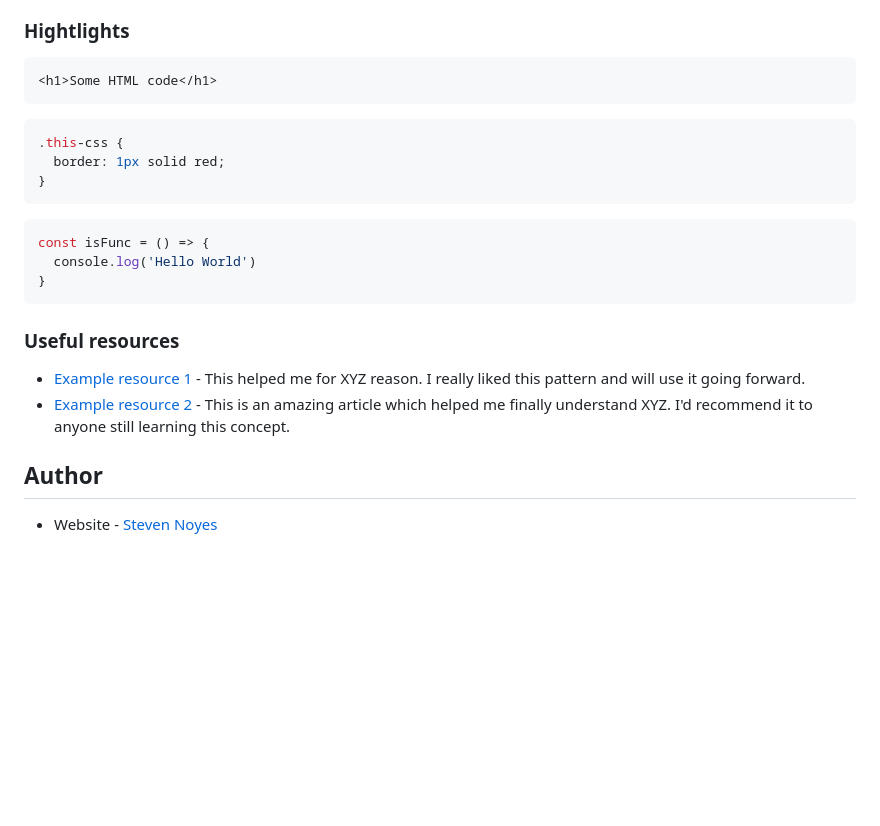
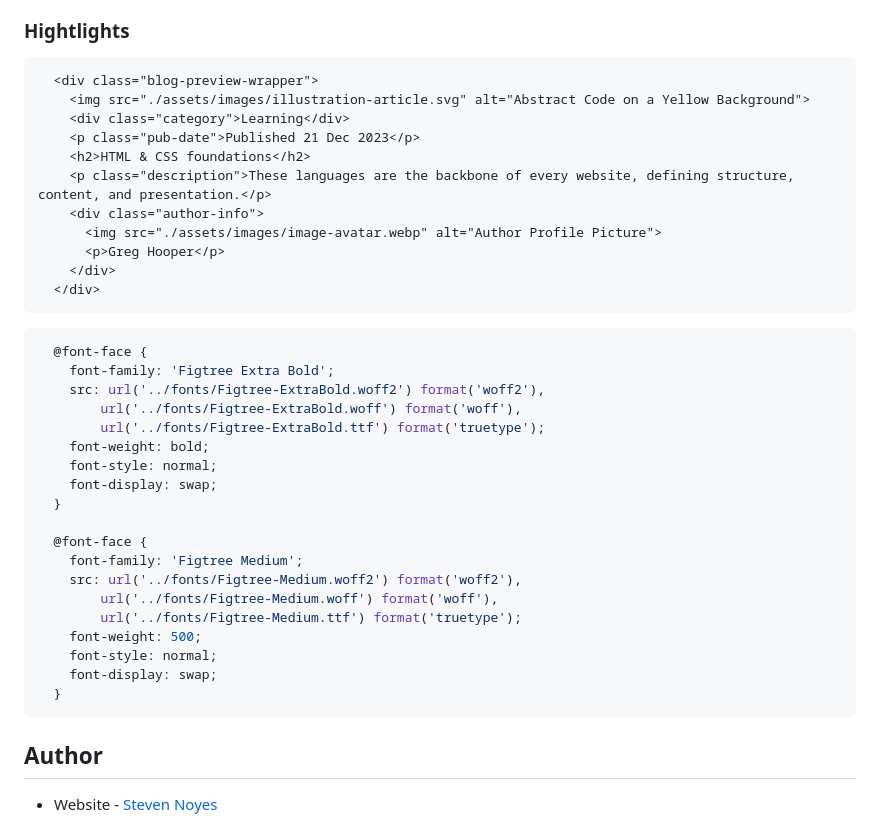
Before and after one commit to SteveNoyes/blog-preview-card, a Markdown page: README.md, the part around the change printed below. GitHub-like rendering; blank space fills up the shorter version.

````diff
--- a/README.md
+++ b/README.md
@@ -41,23 +39,40 @@ Users should be able to:
 ### Hightlights
 
 ```html
-<h1>Some HTML code</h1>
-```
-```css
-.this-css {
-  border: 1px solid red;
-}
-```
-```js
-const isFunc = () => {
-  console.log('Hello World')
-}
+  <div class="blog-preview-wrapper">
+    <img src="./assets/images/illustration-article.svg" alt="Abstract Code on a Yellow Background">
+    <div class="category">Learning</div>
+    <p class="pub-date">Published 21 Dec 2023</p>
+    <h2>HTML & CSS foundations</h2>
+    <p class="description">These languages are the backbone of every website, defining structure, content, and presentation.</p>
+    <div class="author-info">
+      <img src="./assets/images/image-avatar.webp" alt="Author Profile Picture">
+      <p>Greg Hooper</p>
+    </div>
+  </div>
 ```
 
-### Useful resources
+```css
+  @font-face {
+    font-family: 'Figtree Extra Bold';
+    src: url('../fonts/Figtree-ExtraBold.woff2') format('woff2'),
+        url('../fonts/Figtree-ExtraBold.woff') format('woff'),
+        url('../fonts/Figtree-ExtraBold.ttf') format('truetype');
+    font-weight: bold;
+    font-style: normal;
+    font-display: swap;
+  }
 
-- [Example resource 1](https://www.example.com) - This helped me for XYZ reason. I really liked this pattern and will use it going forward.
-- [Example resource 2](https://www.example.com) - This is an amazing article which helped me finally understand XYZ. I'd recommend it to anyone still learning this concept.
+  @font-face {
+    font-family: 'Figtree Medium';
+    src: url('../fonts/Figtree-Medium.woff2') format('woff2'),
+        url('../fonts/Figtree-Medium.woff') format('woff'),
+        url('../fonts/Figtree-Medium.ttf') format('truetype');
+    font-weight: 500;
+    font-style: normal;
+    font-display: swap;
+  }
+```
 
 ## Author
 
````
Also changed, not shown: other parts of README.md (+1 -3 lines), assets/images/Screenshot 2025-07-06 160641.png (added).
